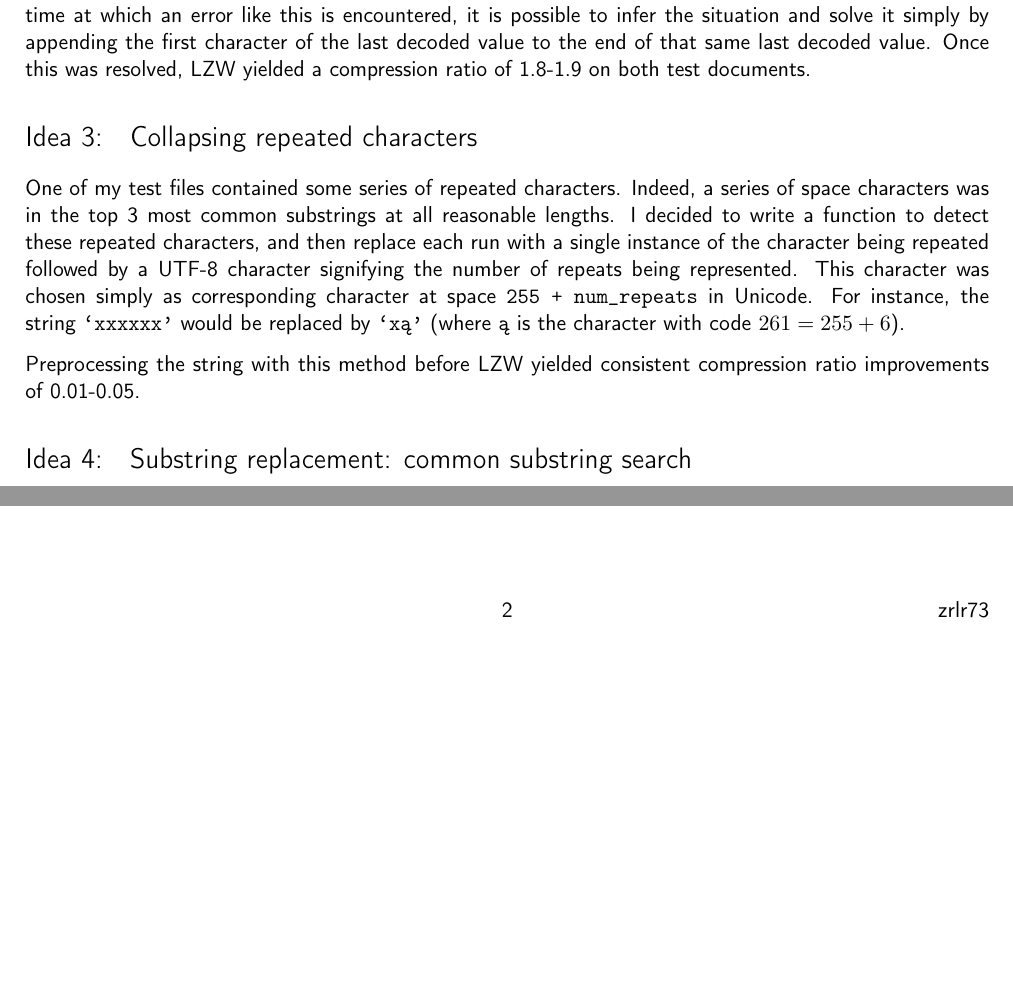
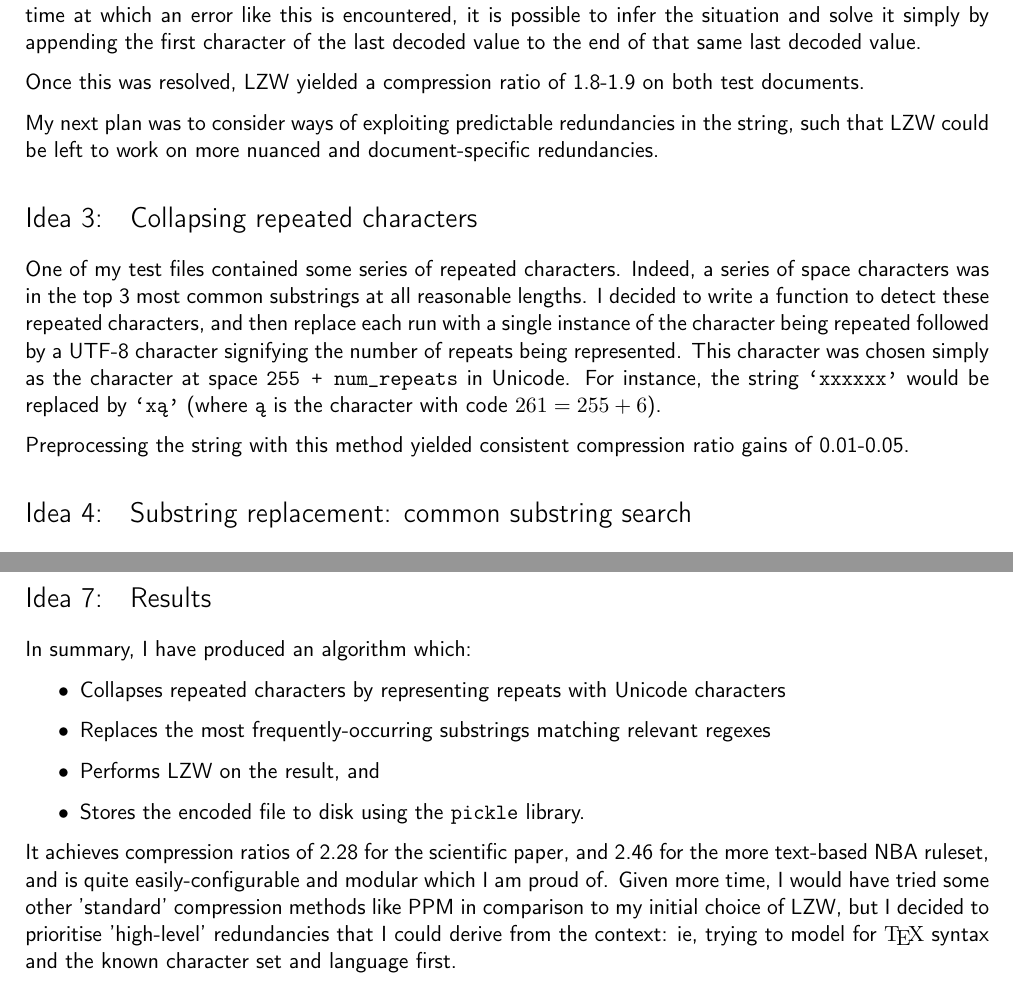
Before and after one commit to barnabycollins/Codes-Crypto, a LaTeX document (codes/report/report.tex): two parts of pages 1 and 2 of 2 before the commit and two parts of pages 1 and 3 of 3 after it, joined at a grey line, cut so that both start at the same text, the shorter picture padded with empty space. Compiled offline with pdfLaTeX.

Commit message:
Work on reports

```diff
--- a/codes/report/report.tex
+++ b/codes/report/report.tex
@@ -89,14 +89,17 @@ My first instinct was to get a 'baseline' to compare other results against. I ch
 
 I next decided to try and implement a more advanced encoding scheme, and chose LZW because I like the fact that it generates its decoding dictionary as it goes rather than having to store it with the output. I also chose it over LZ78 because its compressed output is simpler and cleaner thanks to the fact that it pre-fills its dictionary.
 
-While the implementation of the LZW encoder went fairly smoothly, I did struggle with one thing: my decoder kept breaking, because it was looking for elements that did not exist in the dictionary yet. I struggled with this for a while, until I looked up the issue and found that it was in fact a quirk of LZW: if the encoder adds something to the dictionary and then immediately uses it in the next step, that item will not exist yet in the decoder's dictionary when it reaches that point. However, because this is the only time at which an error like this is encountered, it is possible to infer the situation and solve it simply by appending the first character of the last decoded value to the end of that same last decoded value. Once this was resolved, LZW yielded a compression ratio of 1.8-1.9 on both test documents.
+While the implementation of the LZW encoder went fairly smoothly, I did struggle with one thing: my decoder kept breaking, because it was looking for elements that did not exist in the dictionary yet. I struggled with this for a while, until I looked up the issue and found that it was in fact a quirk of LZW: if the encoder adds something to the dictionary and then immediately uses it in the next step, that item will not exist yet in the decoder's dictionary when it reaches that point. However, because this is the only time at which an error like this is encountered, it is possible to infer the situation and solve it simply by appending the first character of the last decoded value to the end of that same last decoded value.
 
+Once this was resolved, LZW yielded a compression ratio of 1.8-1.9 on both test documents.
+
+My next plan was to consider ways of exploiting predictable redundancies in the string, such that LZW could be left to work on more nuanced and document-specific redundancies.
 
 \section{Collapsing repeated characters}
 
-One of my test files contained some series of repeated characters. Indeed, a series of space characters was in the top 3 most common substrings at all reasonable lengths. I decided to write a function to detect these repeated characters, and then replace each run with a single instance of the character being repeated followed by a UTF-8 character signifying the number of repeats being represented. This character was chosen simply as corresponding character at space \verb|255 + num_repeats| in Unicode. For instance, the string \verb|`xxxxxx'| would be replaced by \verb|`xą'| (where \verb|ą| is the character with code $261 = 255 + 6$).
+One of my test files contained some series of repeated characters. Indeed, a series of space characters was in the top 3 most common substrings at all reasonable lengths. I decided to write a function to detect these repeated characters, and then replace each run with a single instance of the character being repeated followed by a UTF-8 character signifying the number of repeats being represented. This character was chosen simply as the character at space \verb|255 + num_repeats| in Unicode. For instance, the string \verb|`xxxxxx'| would be replaced by \verb|`xą'| (where \verb|ą| is the character with code $261 = 255 + 6$).
 
-Preprocessing the string with this method before LZW yielded consistent compression ratio improvements of 0.01-0.05.
+Preprocessing the string with this method yielded consistent compression ratio gains of 0.01-0.05.
 
 
 \section{Substring replacement: common substring search} \label{commonSubstringSearch}
@@ -133,11 +136,20 @@ Applying this method in between idea 3 and LZW during the compression afforded m
 \section{Character redistribution}
 My techniques so far had resulted in a number of character codes above 256 being added to the input during compression. I realised that this could be wasteful as these characters would require twice as much space to store. Therefore, I decided to try redistributing the characters so that they were stored with the most common characters assigned to the smallest character codes and the least common to the largest. This obviously required a list of the most common characters to be stored with the compressed data.
 
-Attempting this gave me similar (but slightly reduced) compression ratios. Storing it without the dictionary of common characters confirmed my suspicions: it did make a very slight improvement (changing one ratio from 2.202 to 2.206), but this was outweighed by the size of the dictionary. Therefore I chose not to use it. My guess is that the inserted characters are already relatively few, meaning that redistribution does not change very much.
+Attempting this gave me similar (but slightly reduced) compression ratios. Storing it without the table of common characters confirmed my suspicions: it did make a very slight improvement (changing one ratio from 2.202 to 2.206), but this was outweighed by the size of the dictionary, which subtracted approximately 0.014 from the aforementioned ratio, giving me 2.188 overall. Therefore I chose not to use it. My guess for this is that the inserted Unicode characters are already relatively few, meaning that redistribution does not change very much.
 
 
+\section{Results}
+In summary, I have produced an algorithm which:
 
+\begin{itemize}
+	\item Collapses repeated characters by representing repeats with Unicode characters
+	\item Replaces the most frequently-occurring substrings matching relevant regexes
+	\item Performs LZW on the result, and
+	\item Stores the encoded file to disk using the \verb|pickle| library.
+\end{itemize}
 
+It achieves compression ratios of 2.28 for the scientific paper, and 2.46 for the more text-based NBA ruleset, and is quite easily-configurable and modular which I am proud of. Given more time, I would have tried some other 'standard' compression methods like PPM in comparison to my initial choice of LZW, but I decided to prioritise 'high-level' redundancies that I could derive from the context: ie, trying to model for \rmfamily\TeX\normalfont\ syntax and the known character set and language first.
 
 
 
```
Also changed, not shown: crypto/report/report.tex (+15 -13 lines), submit/Cryptography Report.pdf (added), submit/Data Compression Report.pdf, codes/report/report.tex (8 more changed lines).
